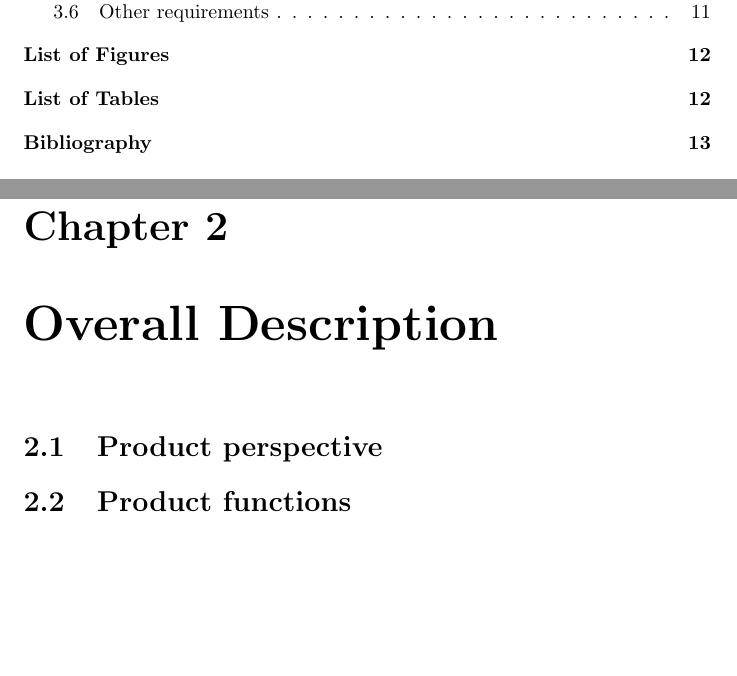
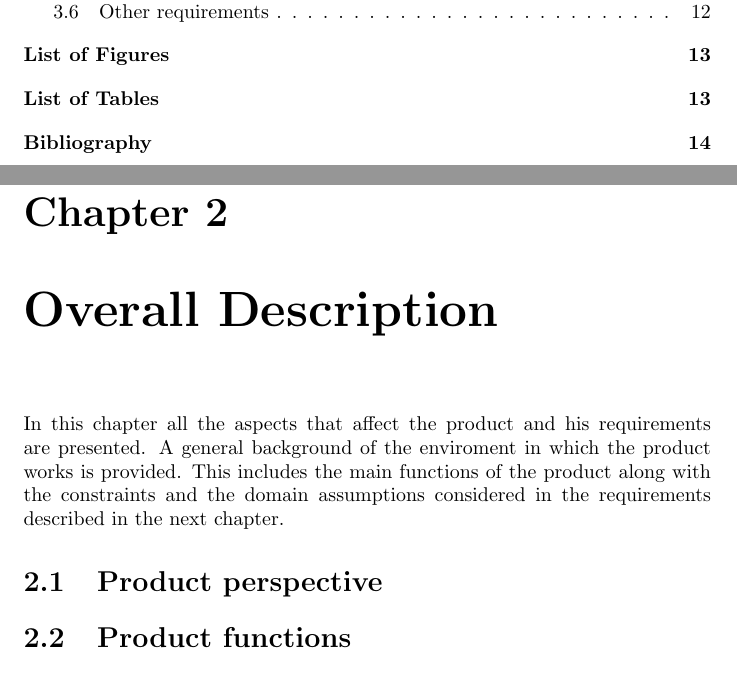
Before and after one commit to rpressiani/se2-project-2016, a LaTeX document (RASD/main.tex, which reads RASD/chapters/ch2/2-overall-description.tex): two parts of pages 4 and 7 of 14 before the commit and two parts of pages 4 and 7 of 15 after it, joined at a grey line, cut so that both start at the same text, the shorter picture padded with empty space. Compiled offline with pdfLaTeX.

Commit message:
Add overall description intro

```diff
--- a/RASD/chapters/ch2/2-overall-description.tex
+++ b/RASD/chapters/ch2/2-overall-description.tex
@@ -1,4 +1,5 @@
 \chapter{Overall Description}
+In this chapter all the aspects that affect the product and his requirements are presented. A general background of the enviroment in which the product works is provided. This includes the main functions of the product along with the constraints and the domain assumptions considered in the requirements described in the next chapter.
 
 \input{chapters/ch2/sections/2-1-product-perspective}
 \input{chapters/ch2/sections/2-2-product-functions}
```
